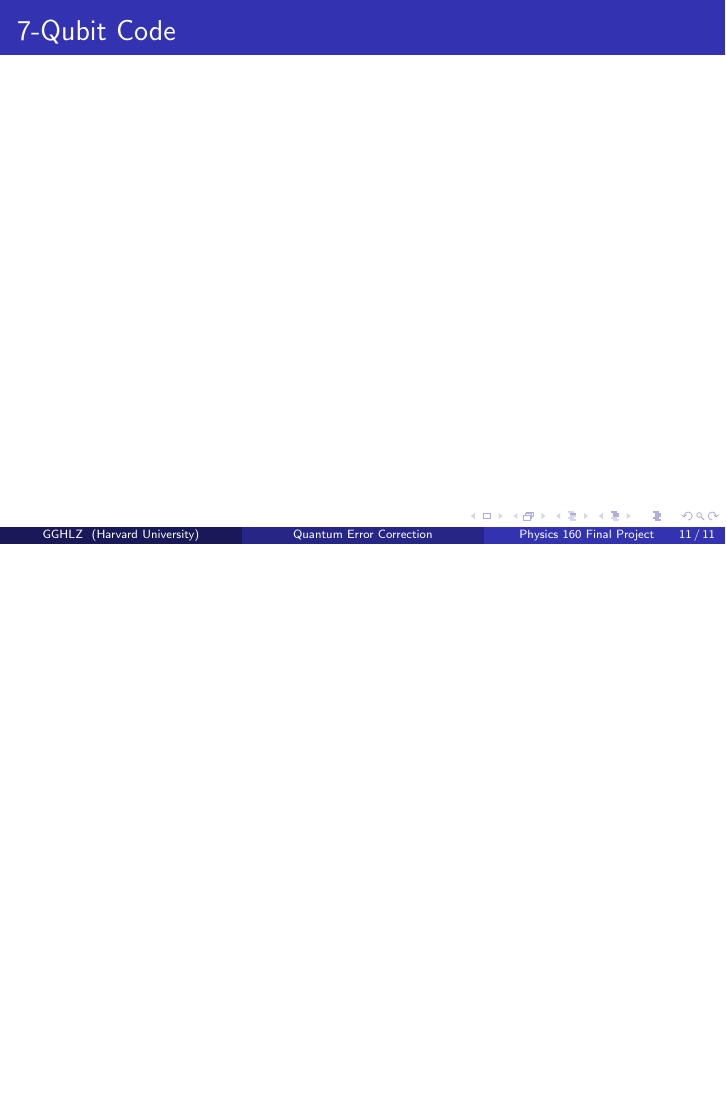
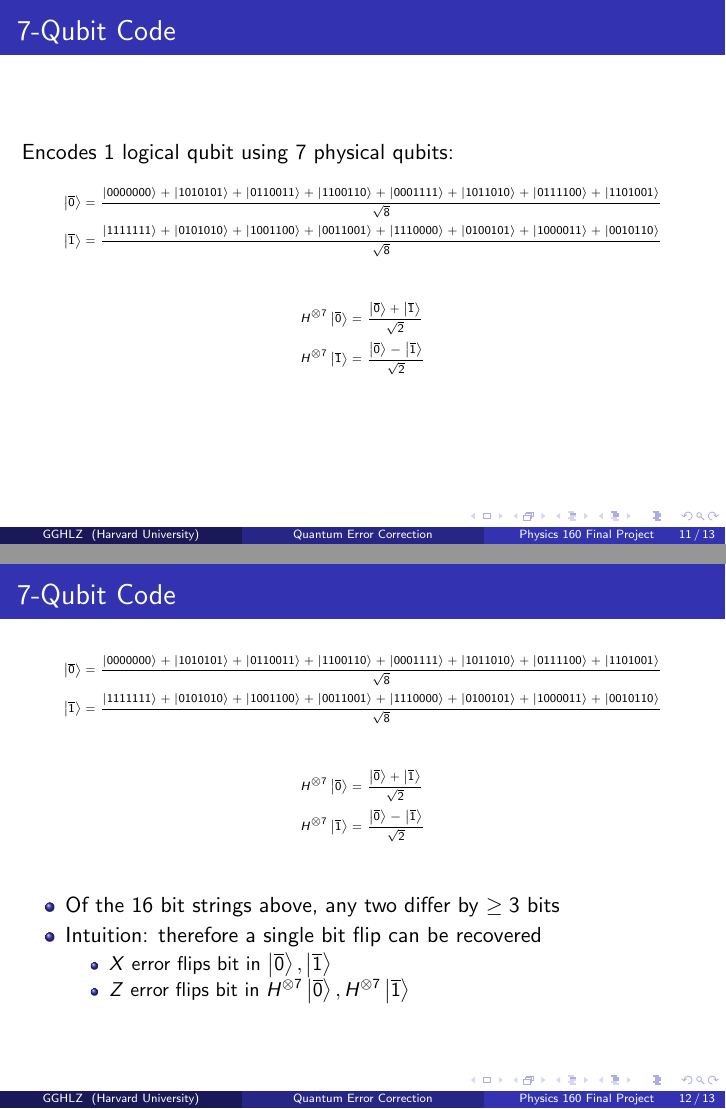
Before and after one commit to dzhou22/QECC, LaTeX slides (presentation.tex): page 11 of 11 before the commit and pages 11 and 12 of 13 after it, the two joined at a grey line, the shorter picture padded with empty space. Compiled offline with pdfLaTeX.

Commit message:
Started adding 7qb explanation

```diff
--- a/presentation.tex
+++ b/presentation.tex
@@ -174,7 +174,59 @@
 
 \section{The 7-Qubit Code}
 \begin{frame}
-    \frametitle{7-Qubit Code}
+  \frametitle{7-Qubit Code}
+  Encodes 1 logical qubit using 7 physical qubits:
+  {\tiny
+    \begin{align*}
+      \ket{\overline{0}} &= \frac{\ket{0000000}+\ket{1010101}+\ket{0110011}+\ket{1100110}+\ket{0001111}+\ket{1011010}+\ket{0111100}+\ket{1101001}}{\sqrt{8}} \\
+      \ket{\overline{1}} &= \frac{\ket{1111111}+\ket{0101010}+\ket{1001100}+\ket{0011001}+\ket{1110000}+\ket{0100101}+\ket{1000011}+\ket{0010110}}{\sqrt{8}}
+    \end{align*}
+    \begin{align*}
+      H^{\otimes 7}\ket{\overline{0}} &= \frac{\ket{\overline{0}}+\ket{\overline{1}}}{\sqrt{2}} \\
+      H^{\otimes 7}\ket{\overline{1}} &= \frac{\ket{\overline{0}}-\ket{\overline{1}}}{\sqrt{2}}
+    \end{align*}
+  }
+\end{frame}
+
+\begin{frame}
+  \frametitle{7-Qubit Code}
+  \vspace{-1cm}
+  {\tiny
+    \begin{align*}
+      \ket{\overline{0}} &= \frac{\ket{0000000}+\ket{1010101}+\ket{0110011}+\ket{1100110}+\ket{0001111}+\ket{1011010}+\ket{0111100}+\ket{1101001}}{\sqrt{8}} \\
+      \ket{\overline{1}} &= \frac{\ket{1111111}+\ket{0101010}+\ket{1001100}+\ket{0011001}+\ket{1110000}+\ket{0100101}+\ket{1000011}+\ket{0010110}}{\sqrt{8}}
+    \end{align*}
+    \begin{align*}
+      H^{\otimes 7}\ket{\overline{0}} &= \frac{\ket{\overline{0}}+\ket{\overline{1}}}{\sqrt{2}} \\
+      H^{\otimes 7}\ket{\overline{1}} &= \frac{\ket{\overline{0}}-\ket{\overline{1}}}{\sqrt{2}}
+    \end{align*}
+  }
+  \begin{itemize}
+  \item Of the 16 bit strings above, any two differ by $\geq 3$ bits
+  \item Intuition: therefore a single bit flip can be recovered
+    \begin{itemize}
+    \item $X$ error flips bit in $\ket{\overline{0}},\ket{\overline{1}}$
+    \item $Z$ error flips bit in $H^{\otimes 7}\ket{\overline{0}},H^{\otimes 7}\ket{\overline{1}}$
+    \end{itemize}
+  \end{itemize}
+\end{frame}
+
+% \begin{frame}{7-Qubit Code: Intuition}
+%   Example: single bit flip on $1010101$ gives $1011101$
+%   \begin{center}
+%     \begin{tabular}{ccc}
+%       & Bit string & Number bits that disagree \\
+%       \hline
+%       Want to decode: & 1011101 & \\
+%       \hline
+%       & 101\textcolor{red}{0}101 & 1 \\
+%       & \textcolor{red}{0}0\textcolor{red}{0}\textcolor{red}{0}\textcolor{red}{0}0\textcolor{red}{0} & 5 \\
+%     \end{tabular}
+%   \end{center}
+% \end{frame}
+
+\begin{frame}{Example recovery for $X$ error in qubit 3}
+  TODO
 \end{frame}
 
 \end{document}
```
Also changed, not shown: presentation.pdf.
